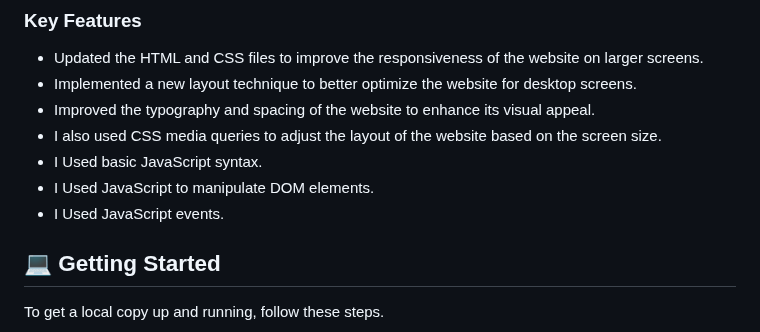
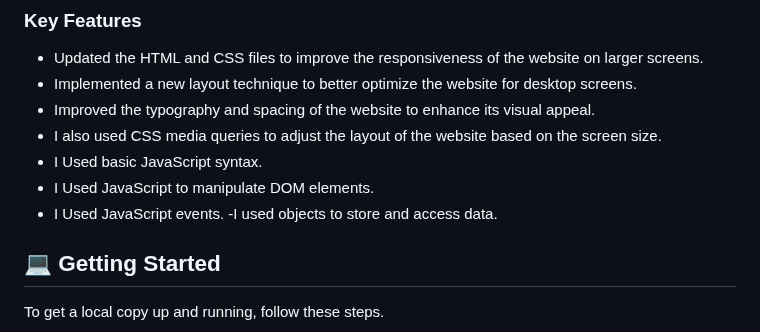
Before and after one commit to massazoum/Portfolio-setup-and-mobile-first, a Markdown page: README.md, the part around the change. GitHub-like rendering.

```diff
--- a/README.md
+++ b/README.md
@@ -69,6 +69,7 @@ This PR updates the responsive desktop design for our website to improve its usa
 - I Used basic JavaScript syntax.
 - I Used JavaScript to manipulate DOM elements.
 - I Used JavaScript events.
+ -I used objects to store and access data.
 
 ## 💻 Getting Started <a name="getting-started"></a>
 
```
